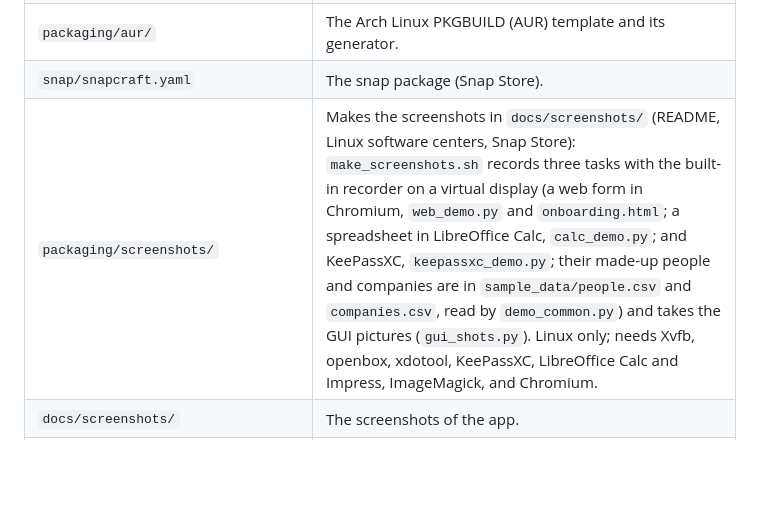
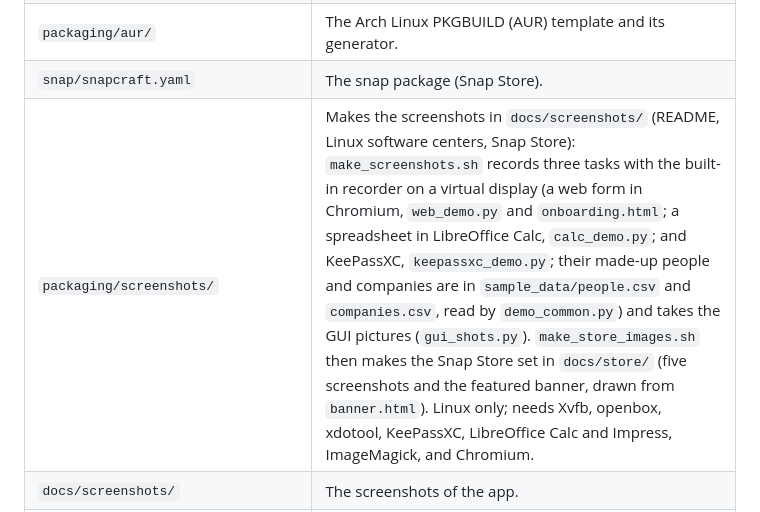
Before and after one commit to ILikeHostingServices/Screencap-Documentation-Tool, a Markdown page: README.md, the part around one of its changes. Drawn GitHub-style; blank space fills up the shorter version.

```diff
--- a/README.md
+++ b/README.md
@@ -93,7 +93,7 @@ Think of it like monitoring that alerts on state changes instead of polling on a
 | `packaging/homebrew/` | The Homebrew formula generator (`make_formula.py`), its test (`test_formula.sh`), and the files of the `ILikeHostingServices/homebrew-tap` repository (`tap/`). |
 | `packaging/aur/` | The Arch Linux PKGBUILD (AUR) template and its generator. |
 | `snap/snapcraft.yaml` | The snap package (Snap Store). |
-| `packaging/screenshots/` | Makes the screenshots in `docs/screenshots/` (README, Linux software centers, Snap Store): `make_screenshots.sh` records three tasks with the built-in recorder on a virtual display (a web form in Chromium, `web_demo.py` and `onboarding.html`; a spreadsheet in LibreOffice Calc, `calc_demo.py`; and KeePassXC, `keepassxc_demo.py`; their made-up people and companies are in `sample_data/people.csv` and `companies.csv`, read by `demo_common.py`) and takes the GUI pictures (`gui_shots.py`). Linux only; needs Xvfb, openbox, xdotool, KeePassXC, LibreOffice Calc and Impress, ImageMagick, and Chromium. |
+| `packaging/screenshots/` | Makes the screenshots in `docs/screenshots/` (README, Linux software centers, Snap Store): `make_screenshots.sh` records three tasks with the built-in recorder on a virtual display (a web form in Chromium, `web_demo.py` and `onboarding.html`; a spreadsheet in LibreOffice Calc, `calc_demo.py`; and KeePassXC, `keepassxc_demo.py`; their made-up people and companies are in `sample_data/people.csv` and `companies.csv`, read by `demo_common.py`) and takes the GUI pictures (`gui_shots.py`). `make_store_images.sh` then makes the Snap Store set in `docs/store/` (five screenshots and the featured banner, drawn from `banner.html`). Linux only; needs Xvfb, openbox, xdotool, KeePassXC, LibreOffice Calc and Impress, ImageMagick, and Chromium. |
 | `docs/screenshots/` | The screenshots of the app. |
 | `website/` | The project website at https://screencap.ilhs.app: one page per menu link (`pages/`) sharing one header and footer (`layout.html`), built by `build.py` and published to GitHub Pages with the apt and dnf repositories by `package-repos.yml`. Preview it with `python3 website/build.py --out _site` and `python3 -m http.server --directory _site`. |
 | `docs/SECURITY_FOR_IT.md` | For IT and security teams: network use, files and settings, administrator controls, behaviors security tools may notice, and how to verify a download. |
```
Also changed, not shown: other parts of README.md (+1 -1 lines), CHANGELOG.md (+2 -1 lines), docs/store/banner.png (added), docs/store/screenshot-1.png (added), docs/store/screenshot-2.png (added), docs/store/screenshot-3.png (added), docs/store/screenshot-4.png (added), 5 other files.
